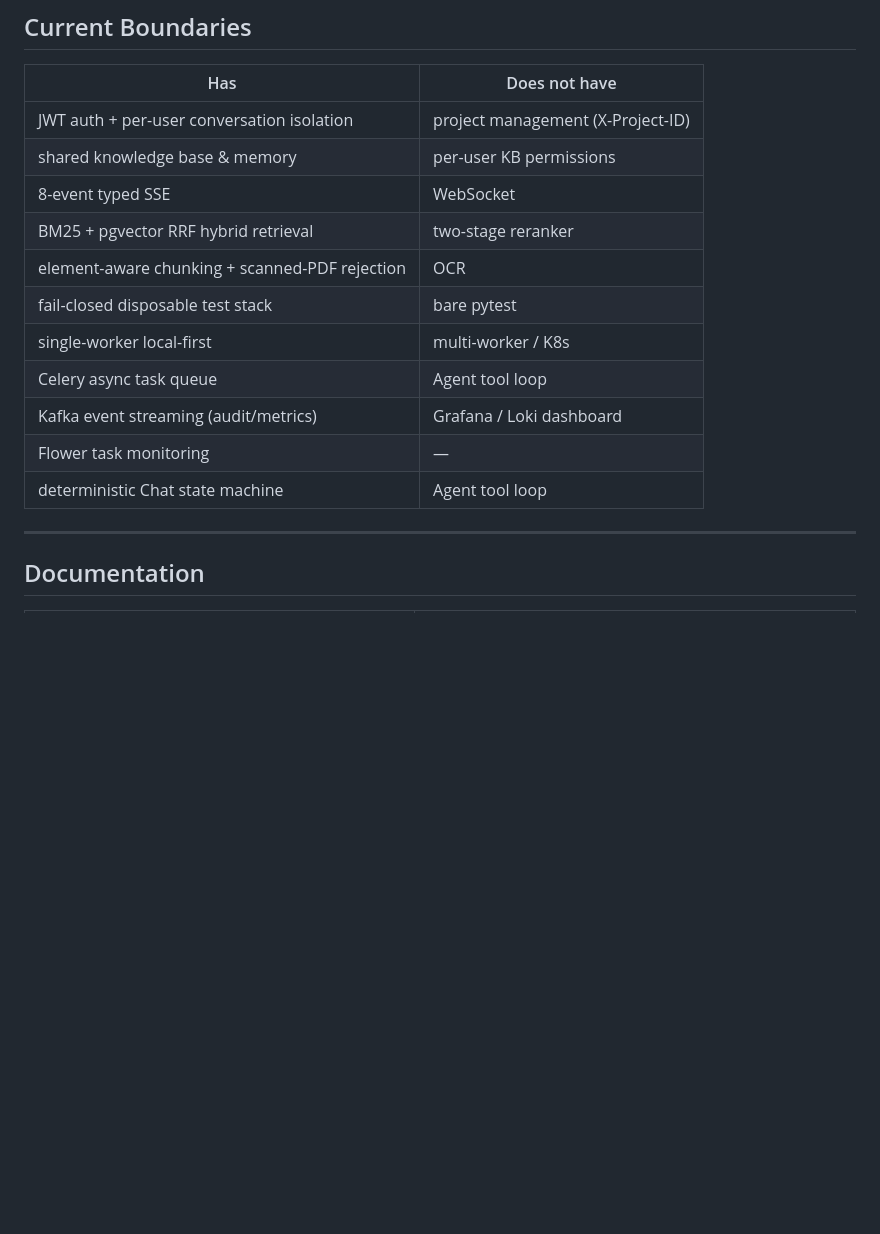
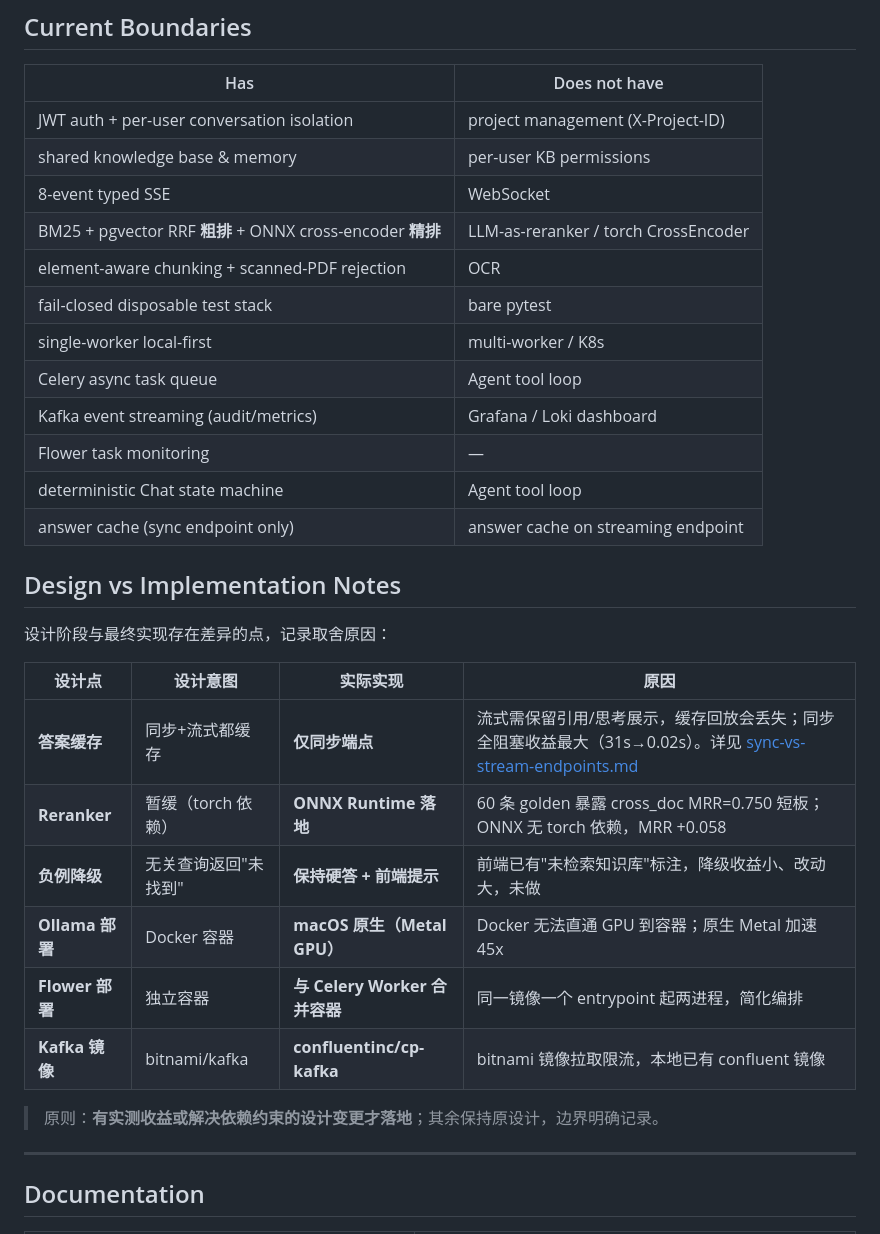
Before and after one commit to KevinDeng-0411/AI-CodeReviewCenter, a Markdown page: README.md, the part around one of its changes. Drawn GitHub-style; blank space fills up the shorter version.

Commit message:
docs: 修复 README 边界表 + 路由决策流图 mermaid 引号解析错误
- 边界表更新：Reranker 从'没有'改为'粗排+精排'，补答案缓存边界
- 新增'设计与实际差异'章节（6 项取舍记录）
- 路由决策流图：节点内 ASCII 引号改全角，边标签去引号（mermaid 解析修复）

```diff
--- a/README.md
+++ b/README.md
@@ -373,7 +373,7 @@ Running bare `pytest` is forbidden for the backend — a safe runner creates dis
 | JWT auth + per-user conversation isolation | project management (X-Project-ID) |
 | shared knowledge base & memory | per-user KB permissions |
 | 8-event typed SSE | WebSocket |
-| BM25 + pgvector RRF hybrid retrieval | two-stage reranker |
+| BM25 + pgvector RRF **粗排** + ONNX cross-encoder **精排** | LLM-as-reranker / torch CrossEncoder |
 | element-aware chunking + scanned-PDF rejection | OCR |
 | fail-closed disposable test stack | bare pytest |
 | single-worker local-first | multi-worker / K8s |
@@ -381,6 +381,22 @@ Running bare `pytest` is forbidden for the backend — a safe runner creates dis
 | Kafka event streaming (audit/metrics) | Grafana / Loki dashboard |
 | Flower task monitoring | — |
 | deterministic Chat state machine | Agent tool loop |
+| answer cache (sync endpoint only) | answer cache on streaming endpoint |
+
+## Design vs Implementation Notes
+
+设计阶段与最终实现存在差异的点，记录取舍原因：
+
+| 设计点 | 设计意图 | 实际实现 | 原因 |
+|---|---|---|---|
+| **答案缓存** | 同步+流式都缓存 | **仅同步端点** | 流式需保留引用/思考展示，缓存回放会丢失；同步全阻塞收益最大（31s→0.02s）。详见 [sync-vs-stream-endpoints.md](docs/optimization/sync-vs-stream-endpoints.md) |
+| **Reranker** | 暂缓（torch 依赖） | **ONNX Runtime 落地** | 60 条 golden 暴露 cross_doc MRR=0.750 短板；ONNX 无 torch 依赖，MRR +0.058 |
+| **负例降级** | 无关查询返回"未找到" | **保持硬答 + 前端提示** | 前端已有"未检索知识库"标注，降级收益小、改动大，未做 |
+| **Ollama 部署** | Docker 容器 | **macOS 原生（Metal GPU）** | Docker 无法直通 GPU 到容器；原生 Metal 加速 45x |
+| **Flower 部署** | 独立容器 | **与 Celery Worker 合并容器** | 同一镜像一个 entrypoint 起两进程，简化编排 |
+| **Kafka 镜像** | bitnami/kafka | **confluentinc/cp-kafka** | bitnami 镜像拉取限流，本地已有 confluent 镜像 |
+
+> 原则：**有实测收益或解决依赖约束的设计变更才落地**；其余保持原设计，边界明确记录。
 
 ---
 
```
Also changed, not shown: other parts of README.md (+4 -4 lines), README.zh-CN.md (+21 -5 lines).
